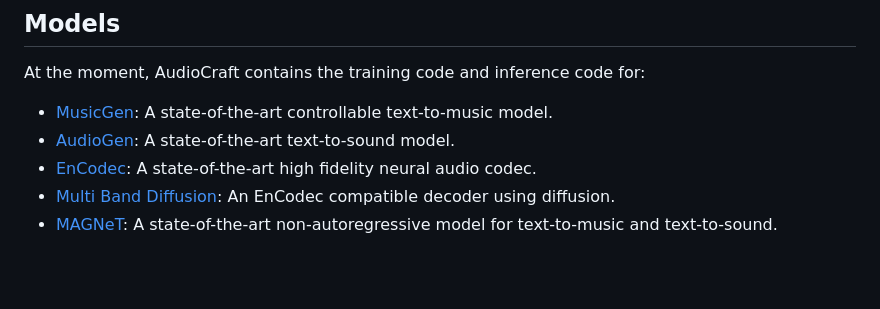
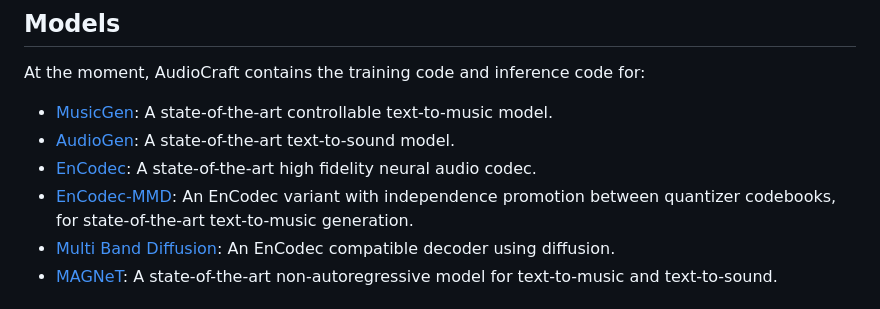
Before and after one commit to facebookresearch/audiocraft, a Markdown page: README.md, the part around the change. Rendered like a GitHub page; blank space fills up the shorter version.

Commit message:
Added EnCodec-MMD in main README.md

```diff
--- a/README.md
+++ b/README.md
@@ -35,6 +35,8 @@ At the moment, AudioCraft contains the training code and inference code for:
 * [MusicGen](./docs/MUSICGEN.md): A state-of-the-art controllable text-to-music model.
 * [AudioGen](./docs/AUDIOGEN.md): A state-of-the-art text-to-sound model.
 * [EnCodec](./docs/ENCODEC.md): A state-of-the-art high fidelity neural audio codec.
+* [EnCodec-MMD](./docs/MMD.md): An EnCodec variant with independence promotion between quantizer codebooks,
+for state-of-the-art text-to-music generation.
 * [Multi Band Diffusion](./docs/MBD.md): An EnCodec compatible decoder using diffusion.
 * [MAGNeT](./docs/MAGNET.md): A state-of-the-art non-autoregressive model for text-to-music and text-to-sound.
 
```
